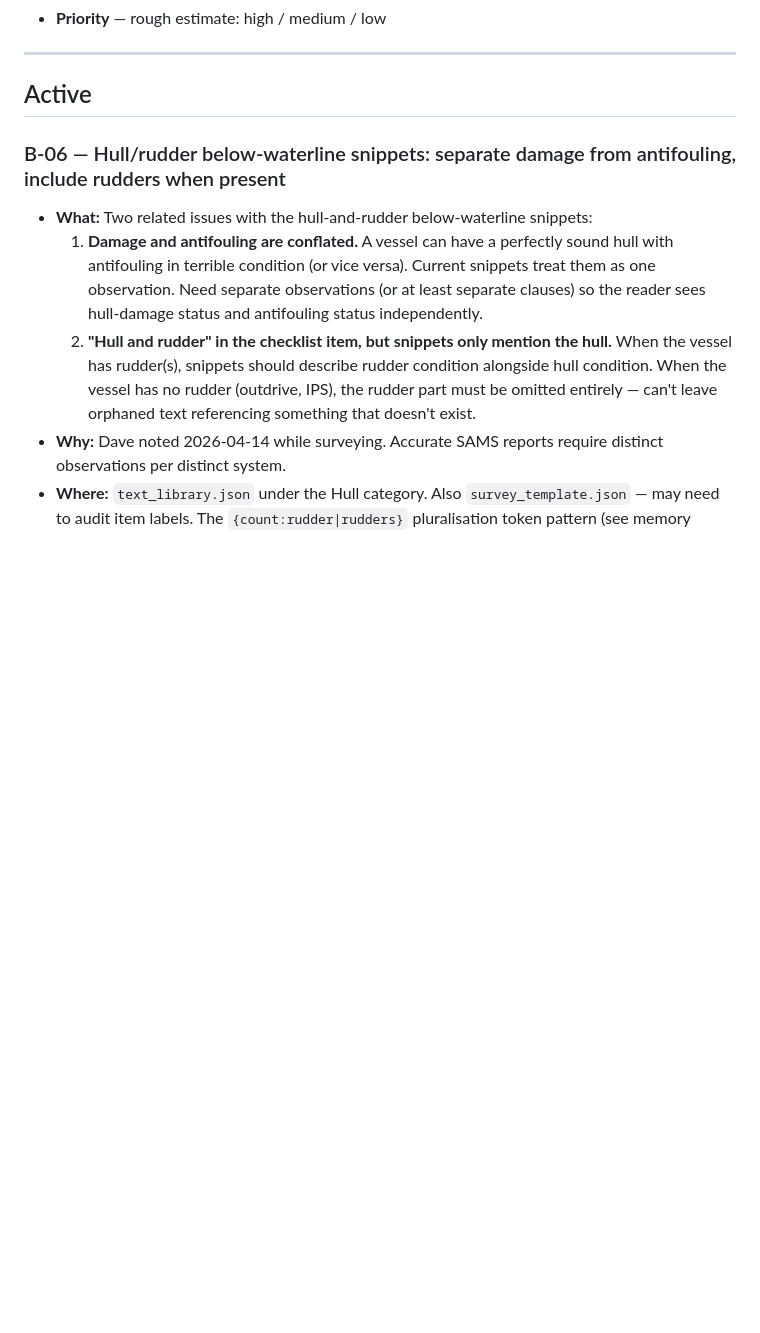
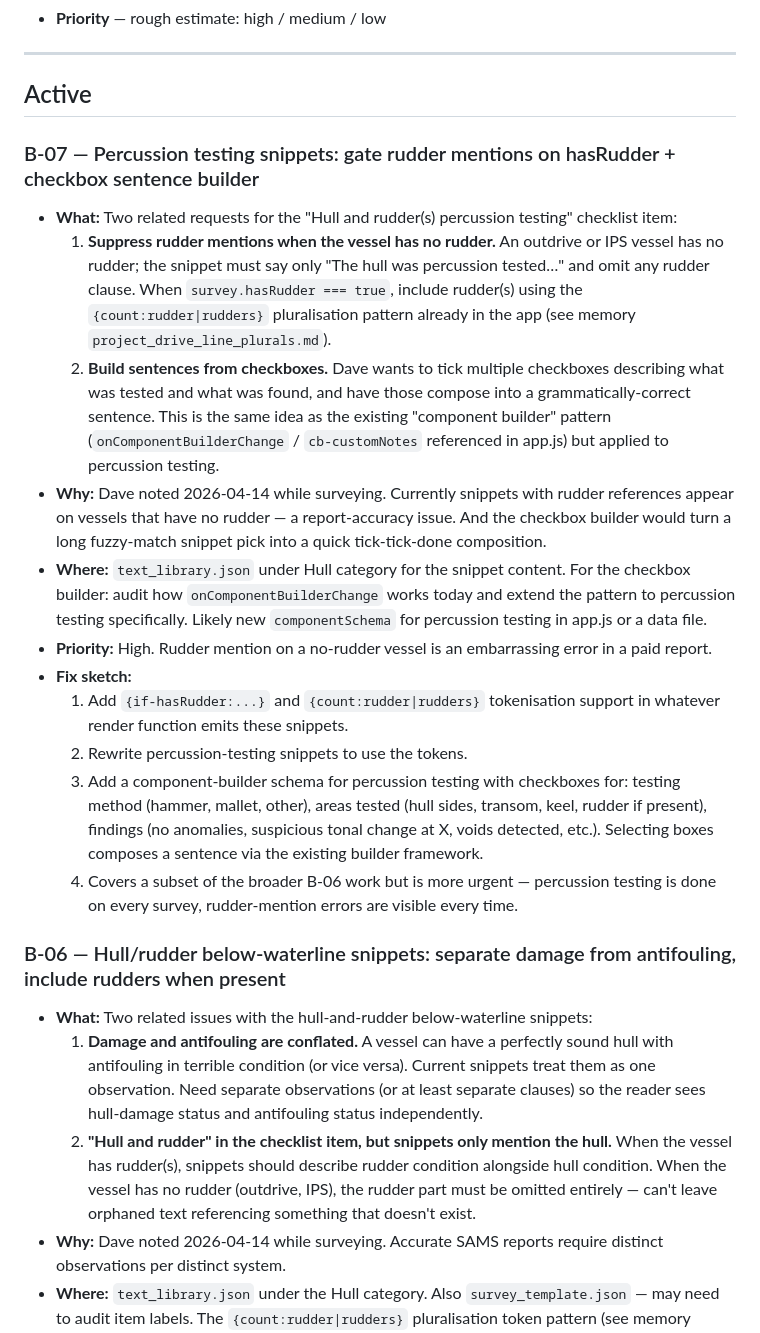
Before and after one commit to daveseagrim/kiki-marine-survey-app, a Markdown page: docs/backlog.md, the part around the change. GitHub-like rendering; blank space fills up the shorter version.

Commit message:
v2151: B-01 Drive resume + SAMS 1.4/2.4/3.7/4.3 + B-04/B-05/B-06/B-07 logged

```diff
--- a/docs/backlog.md
+++ b/docs/backlog.md
@@ -13,6 +13,47 @@ When adding an entry, include:
 ---
 
 ## Active
+
+### B-07 — Percussion testing snippets: gate rudder mentions on hasRudder + checkbox sentence builder
+
+- **What:** Two related requests for the "Hull and rudder(s) percussion
+  testing" checklist item:
+  1. **Suppress rudder mentions when the vessel has no rudder.** An
+     outdrive or IPS vessel has no rudder; the snippet must say only
+     "The hull was percussion tested…" and omit any rudder clause.
+     When `survey.hasRudder === true`, include rudder(s) using the
+     `{count:rudder|rudders}` pluralisation pattern already in the
+     app (see memory `project_drive_line_plurals.md`).
+  2. **Build sentences from checkboxes.** Dave wants to tick multiple
+     checkboxes describing what was tested and what was found, and have
+     those compose into a grammatically-correct sentence. This is the
+     same idea as the existing "component builder" pattern
+     (`onComponentBuilderChange` / `cb-customNotes` referenced in
+     app.js) but applied to percussion testing.
+- **Why:** Dave noted 2026-04-14 while surveying. Currently snippets
+  with rudder references appear on vessels that have no rudder — a
+  report-accuracy issue. And the checkbox builder would turn a long
+  fuzzy-match snippet pick into a quick tick-tick-done composition.
+- **Where:** `text_library.json` under Hull category for the snippet
+  content. For the checkbox builder: audit how `onComponentBuilderChange`
+  works today and extend the pattern to percussion testing specifically.
+  Likely new `componentSchema` for percussion testing in app.js or a
+  data file.
+- **Priority:** High. Rudder mention on a no-rudder vessel is an
+  embarrassing error in a paid report.
+- **Fix sketch:**
+  1. Add `{if-hasRudder:...}` and `{count:rudder|rudders}` tokenisation
+     support in whatever render function emits these snippets.
+  2. Rewrite percussion-testing snippets to use the tokens.
+  3. Add a component-builder schema for percussion testing with
+     checkboxes for: testing method (hammer, mallet, other), areas
+     tested (hull sides, transom, keel, rudder if present), findings
+     (no anomalies, suspicious tonal change at X, voids detected, etc.).
+     Selecting boxes composes a sentence via the existing builder
+     framework.
+  4. Covers a subset of the broader B-06 work but is more urgent —
+     percussion testing is done on every survey, rudder-mention errors
+     are visible every time.
 
 ### B-06 — Hull/rudder below-waterline snippets: separate damage from antifouling, include rudders when present
 
```
